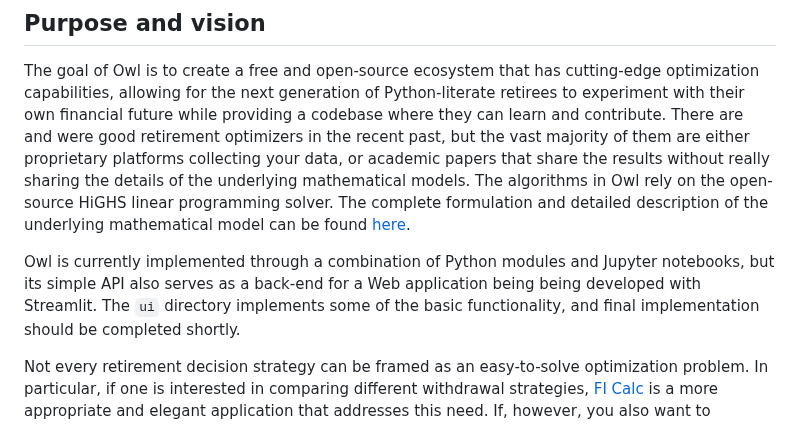
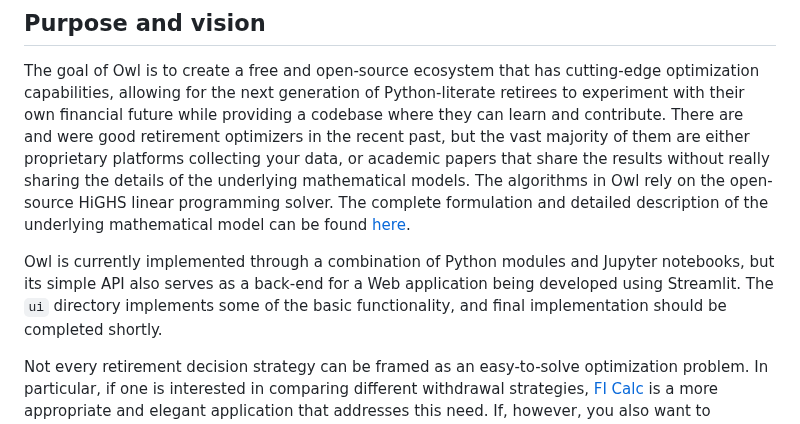
Before and after one commit to mdlacasse/Owl, a Markdown page: README.md, the part around the change. Drawn GitHub-style.

```diff
--- a/README.md
+++ b/README.md
@@ -38,7 +38,7 @@ detailed description of the underlying
 mathematical model can be found [here](https://raw.github.com/mdlacasse/Owl/main/docs/owl.pdf).
 
 Owl is currently implemented through a combination of Python modules and Jupyter notebooks,
-but its simple API also serves as a back-end for a Web application being being developed with Streamlit.
+but its simple API also serves as a back-end for a Web application being developed using Streamlit.
 The `ui` directory implements some of the basic functionality, and final implementation should be completed
 shortly.
 
```
